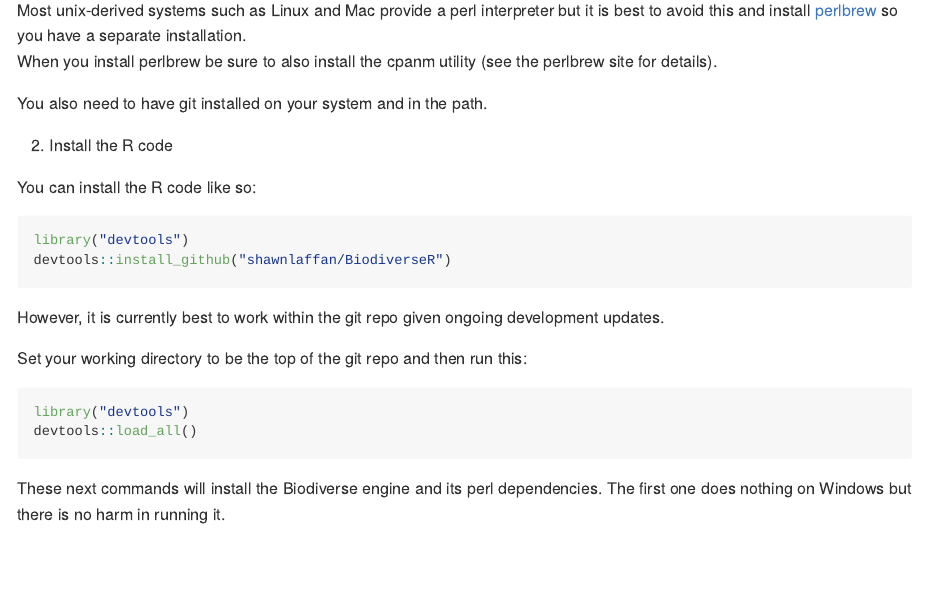
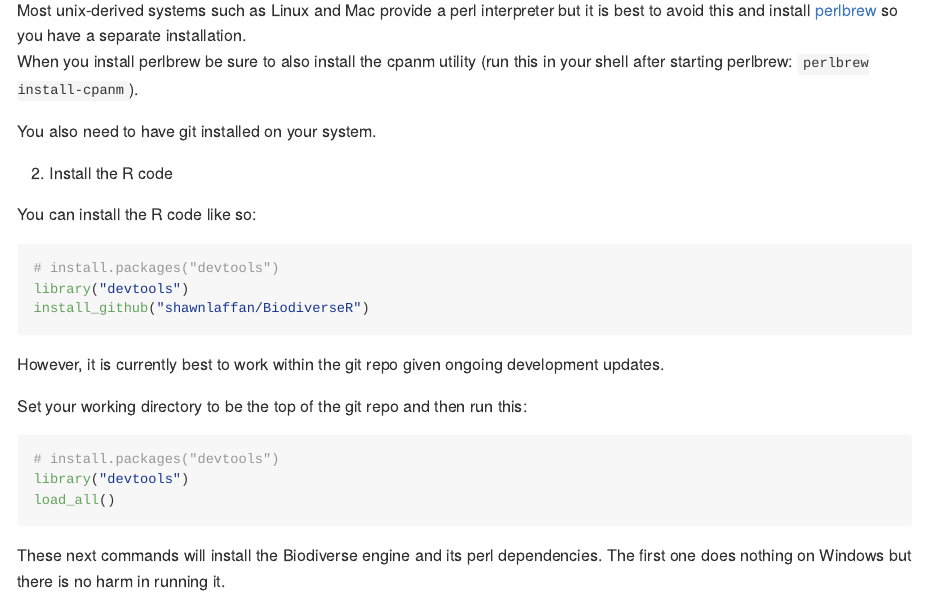
Before and after one commit to shawnlaffan/BiodiverseR, an R Markdown document (README.Rmd): the page in a window 1100 px wide, from 520 px down. The pictures show the output file README.md that the author committed with the source, drawn offline in the style of GitHub; badge pictures from the web are left out.

Commit message:
Clarify perlprew cpanm installation and some other items in README.Rmd

````diff
--- a/README.Rmd
+++ b/README.Rmd
@@ -44,12 +44,12 @@ This will be downloaded automatically when using the commands below.
 
 Most unix-derived systems such as Linux and Mac provide a perl interpreter
 but it is best to avoid this and install
-[perlbrew](https://perlbrew.pl/) so you have a separate installation.
-When you install perlbrew be sure to also install the cpanm utility (see
-the perlbrew site for details).
+[perlbrew](https://perlbrew.pl/Installation.html) so you have a separate installation.
+When you install perlbrew be sure to also install the cpanm utility (run this
+in your shell after starting perlbrew: ```perlbrew install-cpanm```).
 
 
-You also need to have git installed on your system and in the path.
+You also need to have git installed on your system.
 
 
 2. Install the R code
@@ -60,7 +60,7 @@ You can install the R code like so:
 ``` r
 # install.packages("devtools")
 library("devtools")
-devtools::install_github("shawnlaffan/BiodiverseR")
+install_github("shawnlaffan/BiodiverseR")
 ```
 
 However, it is currently best to work within the git repo given ongoing
@@ -69,8 +69,9 @@ development updates.
 Set your working directory to be the top of the git repo and then run this:
 
 ```r
+# install.packages("devtools")
 library("devtools")
-devtools::load_all()
+load_all()
 ```
 
 These next commands will install the Biodiverse engine and its perl dependencies.
````
Also changed, not shown: README.md.
